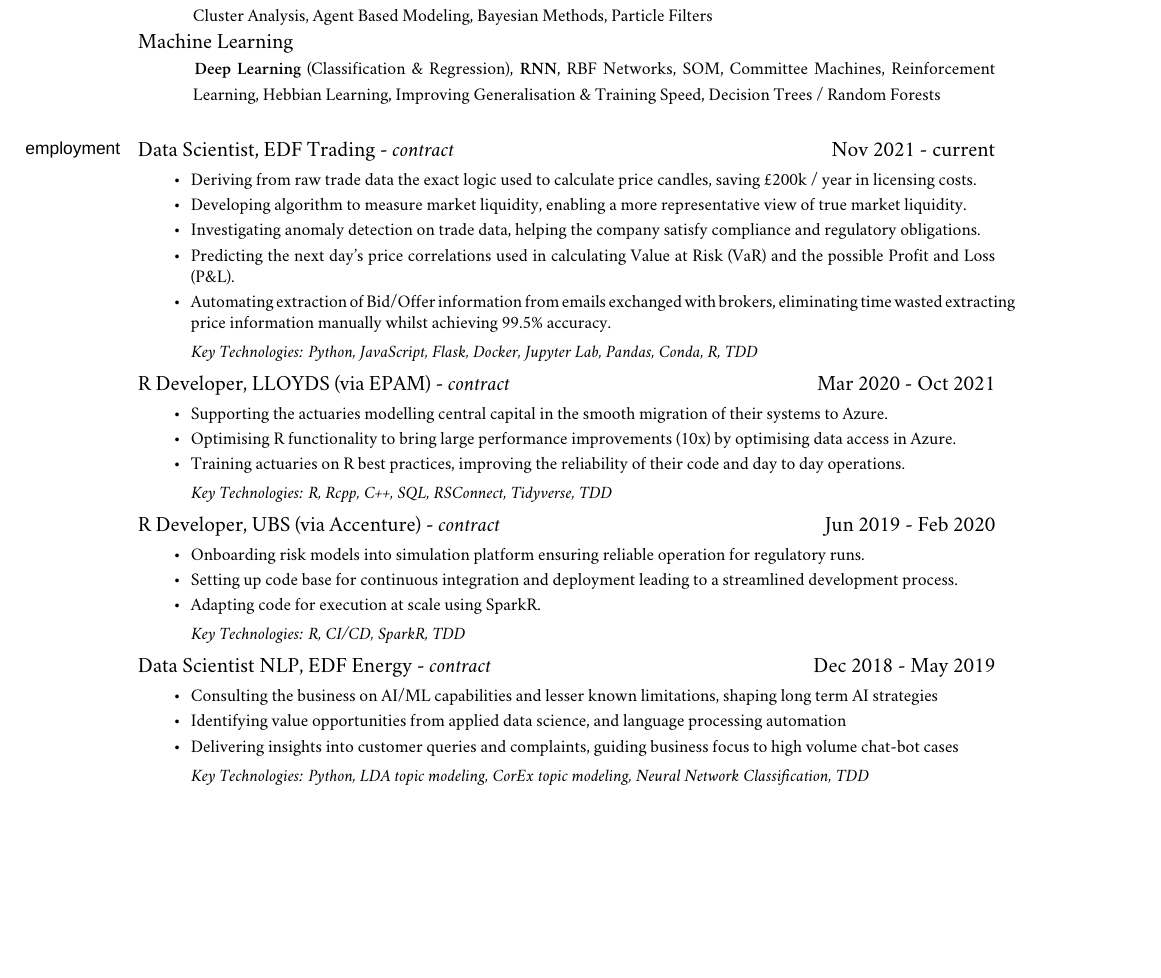
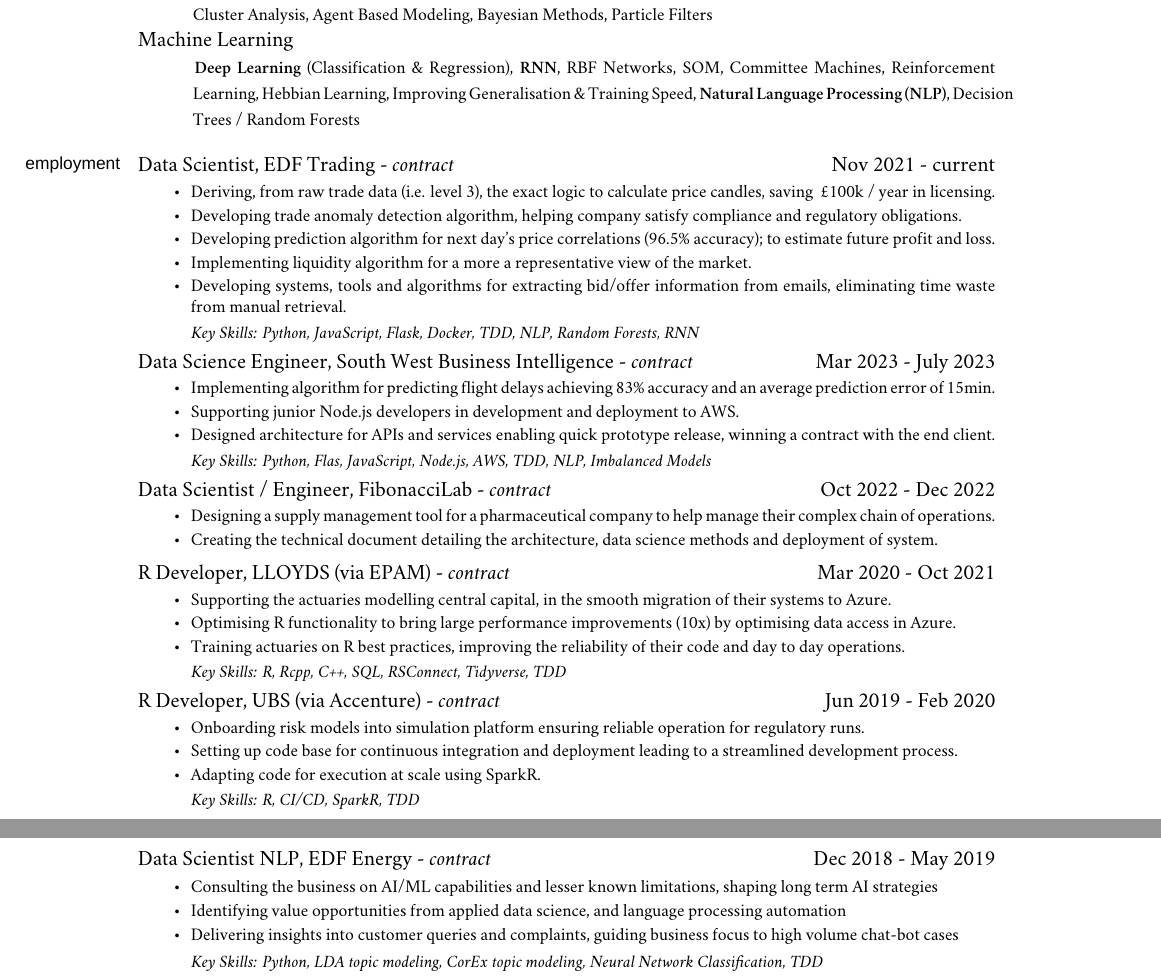
Before and after one commit to iceiony/CV, a LaTeX book (adrian-ionita.tex): part of page 1 of 2 before the commit and two parts of pages 1 and 2 of 2 after it, the two joined at a grey line, cut so that both start at the same text, the shorter picture padded with empty space. Compiled offline with XeLaTeX; a missing font is replaced by an installed copy or a similar font; a LaTeX package or settings file that is missing is left out.

Commit message:
update with latest work from EDFT, FibonacciLab and SWBI

```diff
--- a/adrian-ionita.tex
+++ b/adrian-ionita.tex
@@ -174,7 +174,7 @@
 \ind Machine Learning
 
 \ind \hspace{0.354in} \footnotesize \textbf{Deep Learning} (Classification \& Regression), \textbf{RNN}, RBF Networks, SOM, Committee Machines,
-Reinforcement Learning, Hebbian Learning, Improving Generalisation \& Training Speed, Decision Trees / Random Forests \normalsize
+Reinforcement Learning, Hebbian Learning, Improving Generalisation \& Training Speed, \textbf{Natural Language Processing (NLP)}, Decision Trees / Random Forests \normalsize
 
 \bigskip
 
@@ -184,23 +184,41 @@
 \medskip
 \ind Data Scientist, EDF Trading - \emph{contract} \hfill Nov 2021 - current
 \begin{itemize*}
-    \item Deriving from raw trade data the exact logic used to calculate price candles, saving £200k / year in licensing costs.
-    \item Developing algorithm to measure market liquidity, enabling a more representative view of true market liquidity.
-    \item Investigating anomaly detection on trade data, helping the company satisfy compliance and regulatory obligations.
-    \item Predicting the next day's price correlations used in calculating Value at Risk (VaR) and the possible Profit and Loss (P\&L). %%% TODO: replace with client behaviour prediction work
-    \item Automating extraction of Bid/Offer information from emails exchanged with brokers, eliminating time wasted extracting price information manually whilst achieving 99.5\% accuracy.
+    \item Deriving, from raw trade data (i.e. level 3), the exact logic to calculate price candles, saving ~£100k / year in licensing.
+    \item Developing trade anomaly detection algorithm, helping company satisfy compliance and regulatory obligations.
+    \item Developing prediction algorithm for next day's price correlations (96.5\% accuracy); to estimate future profit and loss.
+    \item Implementing liquidity algorithm for a more a representative view of the market.
+    \item Developing systems, tools and algorithms for extracting bid/offer information from emails, eliminating time waste from manual retrieval.
 \end{itemize*}
-\ind \hspace{0.35in} \footnotesize \emph{Key Technologies: Python, JavaScript, Flask, Docker, Jupyter Lab, Pandas, Conda, R, TDD}
+\ind \hspace{0.35in} \footnotesize \emph{Key Skills: Python, JavaScript, Flask, Docker, TDD, NLP, Random Forests, RNN}
+
+\normalsize
+\medskip
+\ind Data Science Engineer, South West Business Intelligence - \emph{contract} \hfill Mar 2023 - July 2023
+\begin{itemize*}
+    \item Implementing algorithm for predicting flight delays achieving 83\% accuracy and an average prediction error of 15min.
+    \item Supporting junior Node.js developers in development and deployment to AWS.
+    \item Designed architecture for APIs and services enabling quick prototype release, winning a contract with the end client.
+\end{itemize*}
+\ind \hspace{0.35in} \footnotesize \emph{Key Skills: Python, Flas, JavaScript, Node.js, AWS, TDD, NLP, Imbalanced Models}
+
+\normalsize
+\medskip
+\ind Data Scientist / Engineer, FibonacciLab - \emph{contract} \hfill Oct 2022 - Dec 2022
+\begin{itemize*}
+    \item Designing a supply management tool for a pharmaceutical company to help manage their complex chain of operations.
+    \item Creating the technical document detailing the architecture, data science methods and deployment of system.
+\end{itemize*}
 
 \normalsize
 \medskip
 \ind R Developer, LLOYDS (via EPAM) - \emph{contract} \hfill Mar 2020 - Oct 2021
 \begin{itemize*}
-    \item Supporting the actuaries modelling central capital in the smooth migration of their systems to Azure.
+    \item Supporting the actuaries modelling central capital, in the smooth migration of their systems to Azure.
     \item Optimising R functionality to bring large performance improvements (10x) by optimising data access in Azure.
     \item Training actuaries on R best practices, improving the reliability of their code and day to day operations.
 \end{itemize*}
-\ind \hspace{0.35in} \footnotesize \emph{Key Technologies: R, Rcpp, C++, SQL, RSConnect, Tidyverse, TDD}
+\ind \hspace{0.35in} \footnotesize \emph{Key Skills: R, Rcpp, C++, SQL, RSConnect, Tidyverse, TDD}
 
 \normalsize
 \medskip
@@ -210,7 +228,9 @@
     \item Setting up code base for continuous integration and deployment leading to a streamlined development process.
     \item Adapting code for execution at scale using SparkR.
 \end{itemize*}
-\ind \hspace{0.35in} \footnotesize \emph{Key Technologies: R, CI/CD, SparkR, TDD}
+\ind \hspace{0.35in} \footnotesize \emph{Key Skills: R, CI/CD, SparkR, TDD}
+
+\newpage
 
 \normalsize
 \medskip
@@ -220,6 +240,6 @@
     \item Identifying value opportunities from applied data science, and language processing automation
     \item Delivering insights into customer queries and complaints, guiding business focus to high volume chat-bot cases
 \end{itemize*}
-\ind \hspace{0.35in} \footnotesize \emph{Key Technologies: Python, LDA topic modeling, CorEx topic modeling, Neural Network Classification, TDD }
+\ind \hspace{0.35in} \footnotesize \emph{Key Skills: Python, LDA topic modeling, CorEx topic modeling, Neural Network Classification, TDD }
 
 
```
Also changed, not shown: adrian-ionita.pdf, adrian-ionita.tex (20 more changed lines).
